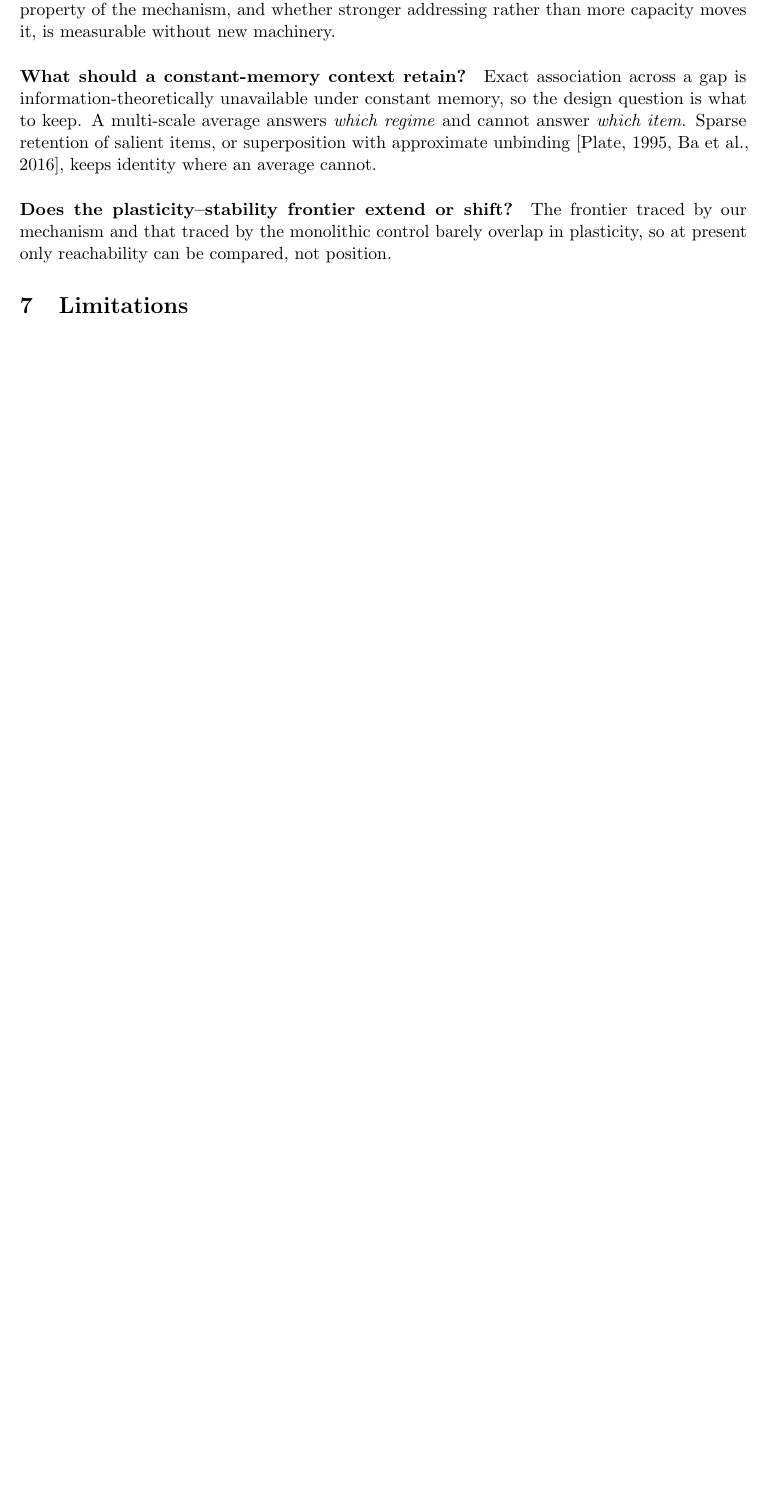
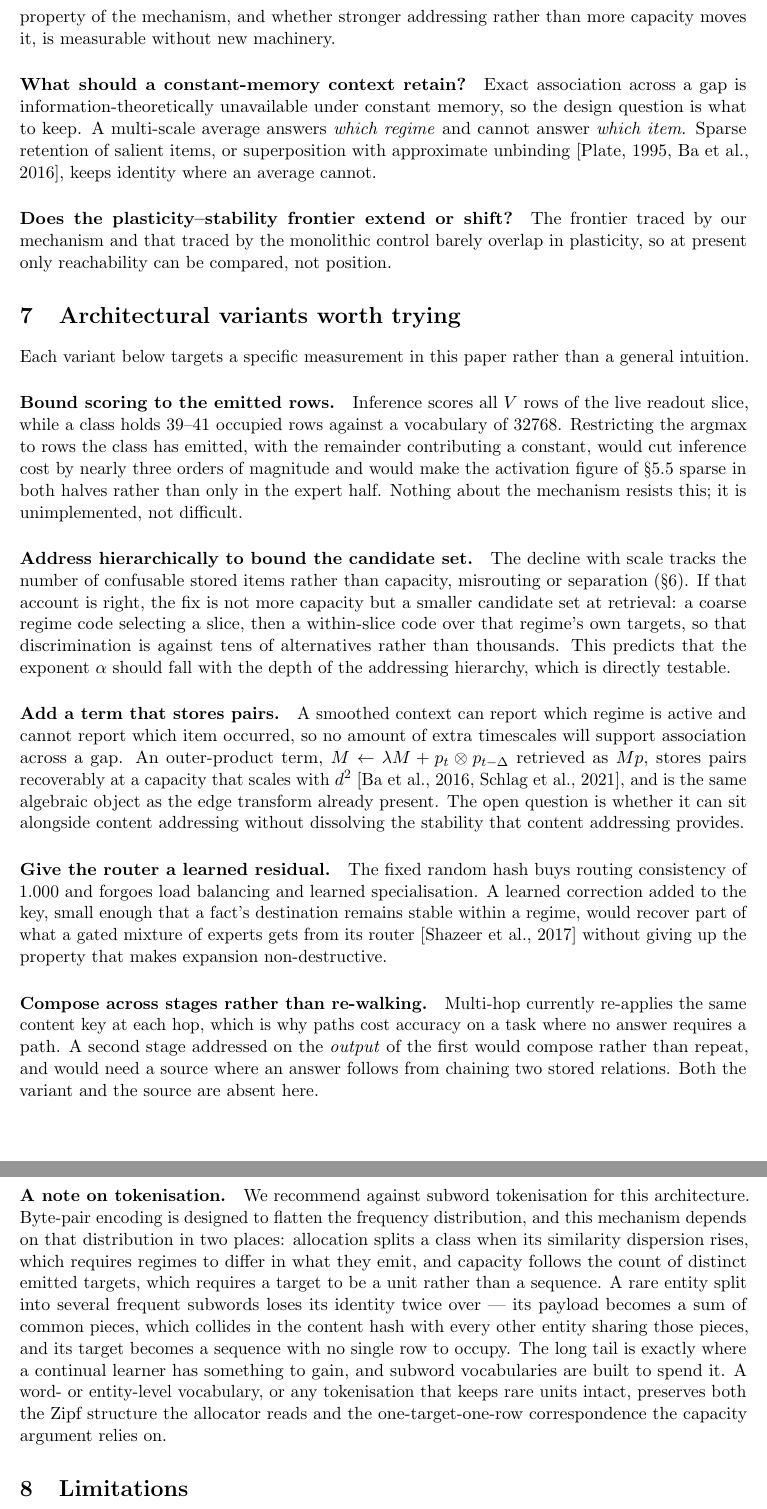
Before and after one commit to panayang/annp, a LaTeX paper (paper/main.tex): part of page 6 of 8 before the commit and two parts of pages 7 and 8 of 10 after it, the two joined at a grey line, cut so that both start at the same text, the shorter picture padded with empty space. Compiled offline with pdfLaTeX.

Commit message:
Propose variants that each target a measurement, and warn against subword tokenisation
Five variants, each aimed at a specific number in the paper rather than at a
general intuition.

Inference scores all V rows of the live slice while a class holds 39-41 of
32768, so bounding the argmax to emitted rows is close to three orders of
magnitude and makes activation sparse in both halves rather than only the
expert half. The decline with scale tracks confusable stored items rather than
capacity, misrouting or separation, so hierarchical addressing that bounds the
candidate set predicts a falling exponent -- directly testable. A smoothed
context can report which regime is active and never which item occurred, so an
outer-product term storing pairs is what extra timescales cannot substitute
for. A learned residual on the router recovers part of what a gated mixture
gets without giving up non-destructive expansion. Composing on a stage's output
rather than re-walking the same key needs a source where an answer requires
chaining, which is absent here.

The tokenisation note is a recommendation against BPE for this architecture,
with the reason stated mechanically. Allocation splits a class on similarity
dispersion, which needs regimes to differ in what they emit, and capacity
follows distinct emitted targets, which needs a target to be a unit rather than
a sequence. A rare entity split into frequent subwords loses its identity in
both places at once: its payload becomes a sum of common pieces that collides
in the content hash, and its target becomes a sequence with no row to occupy.
Subword vocabularies are built to flatten the tail this mechanism reads.

Co-Authored-By: Claude Opus 5 <noreply@anthropic.com>

```diff
--- a/paper/main.tex
+++ b/paper/main.tex
@@ -411,6 +434,70 @@ cannot.
 The frontier traced by our mechanism and that traced by the monolithic control
 barely overlap in plasticity, so at present only reachability can be compared,
 not position.
+
+\section{Architectural variants worth trying}
+
+Each variant below targets a specific measurement in this paper rather than a
+general intuition.
+
+\paragraph{Bound scoring to the emitted rows.}
+Inference scores all $V$ rows of the live readout slice, while a class holds
+$39$--$41$ occupied rows against a vocabulary of $32768$. Restricting the
+argmax to rows the class has emitted, with the remainder contributing a
+constant, would cut inference cost by nearly three orders of magnitude and
+would make the activation figure of \S\ref{sec:cost} sparse in both halves
+rather than only in the expert half. Nothing about the mechanism resists this;
+it is unimplemented, not difficult.
+
+\paragraph{Address hierarchically to bound the candidate set.}
+The decline with scale tracks the number of confusable stored items rather than
+capacity, misrouting or separation (\S\ref{sec:open}). If that account is
+right, the fix is not more capacity but a smaller candidate set at retrieval:
+a coarse regime code selecting a slice, then a within-slice code over that
+regime's own targets, so that discrimination is against tens of alternatives
+rather than thousands. This predicts that the exponent $\alpha$ should fall
+with the depth of the addressing hierarchy, which is directly testable.
+
+\paragraph{Add a term that stores pairs.}
+A smoothed context can report which regime is active and cannot report which
+item occurred, so no amount of extra timescales will support association across
+a gap. An outer-product term, $M \leftarrow \lambda M + p_t \otimes p_{t-\Delta}$
+retrieved as $Mp$, stores pairs recoverably at a capacity that scales with
+$d^2$ \citep{ba2016using,schlag2021linear}, and is the same algebraic object as
+the edge transform already present. The open question is whether it can sit
+alongside content addressing without dissolving the stability that content
+addressing provides.
+
+\paragraph{Give the router a learned residual.}
+The fixed random hash buys routing consistency of $1.000$ and forgoes load
+balancing and learned specialisation. A learned correction added to the key,
+small enough that a fact's destination remains stable within a regime, would
+recover part of what a gated mixture of experts gets from its router
+\citep{shazeer2017outrageously} without giving up the property that makes
+expansion non-destructive.
+
+\paragraph{Compose across stages rather than re-walking.}
+Multi-hop currently re-applies the same content key at each hop, which is why
+paths cost accuracy on a task where no answer requires a path. A second stage
+addressed on the \emph{output} of the first would compose rather than repeat,
+and would need a source where an answer follows from chaining two stored
+relations. Both the variant and the source are absent here.
+
+\paragraph{A note on tokenisation.}
+We recommend against subword tokenisation for this architecture. Byte-pair
+encoding is designed to flatten the frequency distribution, and this mechanism
+depends on that distribution in two places: allocation splits a class when its
+similarity dispersion rises, which requires regimes to differ in what they
+emit, and capacity follows the count of distinct emitted targets, which
+requires a target to be a unit rather than a sequence. A rare entity split into
+several frequent subwords loses its identity twice over --- its payload becomes
+a sum of common pieces, which collides in the content hash with every other
+entity sharing those pieces, and its target becomes a sequence with no single
+row to occupy. The long tail is exactly where a continual learner has something
+to gain, and subword vocabularies are built to spend it. A word- or
+entity-level vocabulary, or any tokenisation that keeps rare units intact,
+preserves both the Zipf structure the allocator reads and the one-target-one-row
+correspondence the capacity argument relies on.
 
 \section{Limitations}
 
```
Also changed, not shown: paper/main.pdf, paper/main.tex (33 more changed lines).
